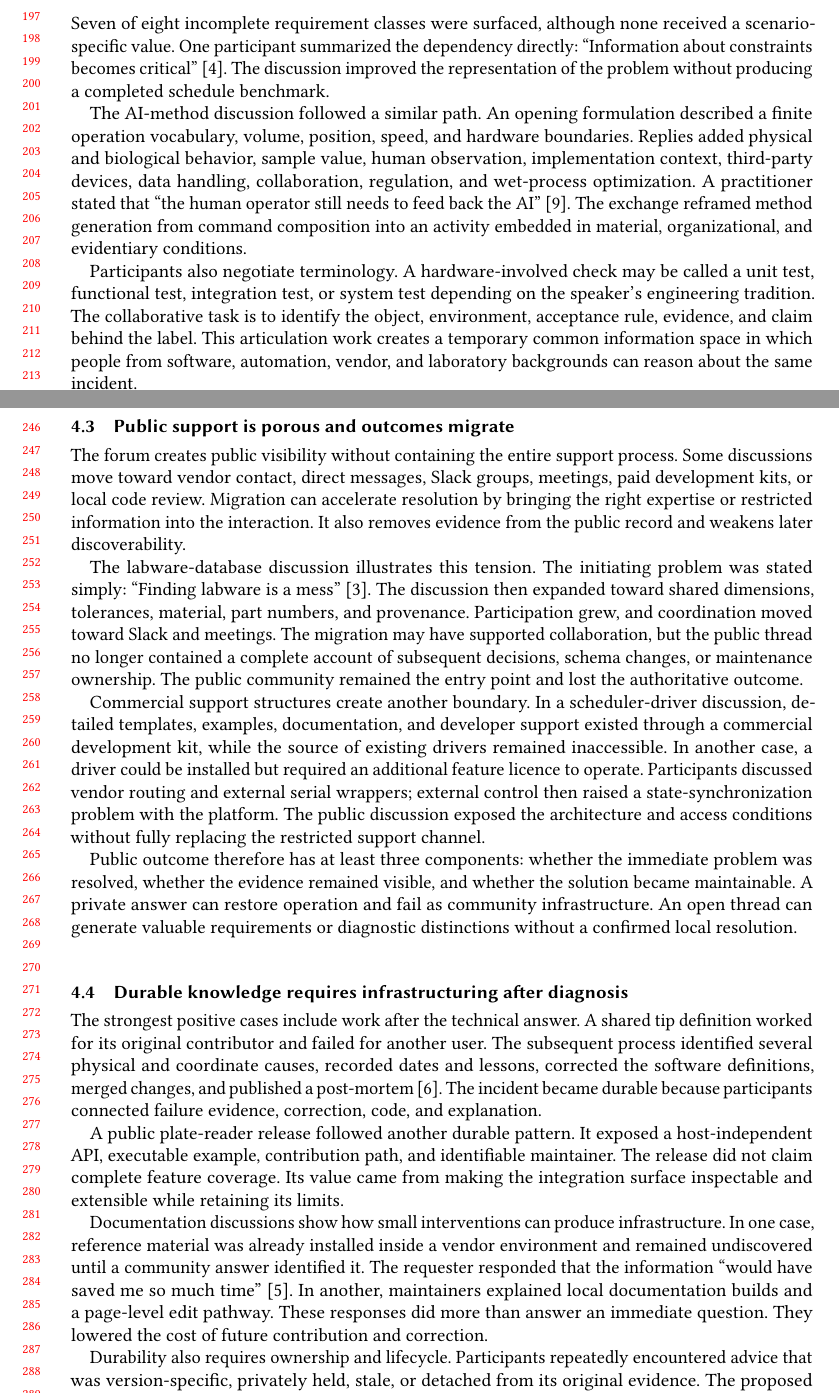
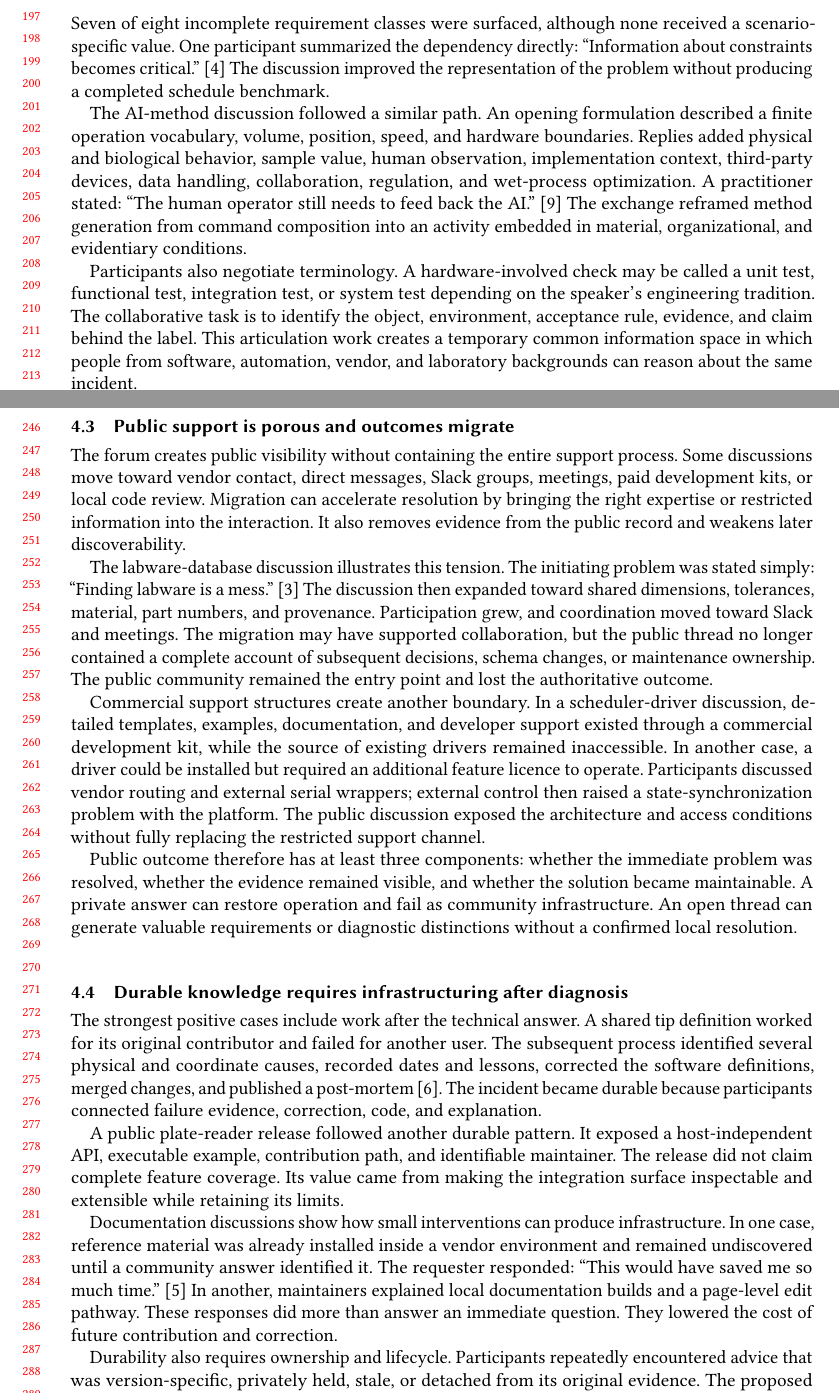
Before and after one commit to fraware/lab-automation-observatory, a LaTeX paper (paper/main_cscw.tex, which reads paper/venues/cscw/04_findings.tex): two parts of pages 5 and 6 of 11, joined at a grey line, cut so that both start at the same text. Compiled offline with pdfLaTeX.

Commit message:
Preserve exact quotation capitalization in CSCW findings

```diff
--- a/paper/venues/cscw/04_findings.tex
+++ b/paper/venues/cscw/04_findings.tex
@@ -4,9 +4,9 @@
 
 Initial questions frequently describe a visible symptom without the network of versions, interfaces, resources, constraints, and evidence required to interpret it. Respondents reconstruct that network through successive requests. They ask which software generation is installed, whether an interface is licensed, which method and dependencies were deployed, how a plate or tip is represented, what liquid and volume are involved, which physical actions completed, and what would count as a valid result. The work does not merely retrieve missing facts. It establishes which facts belong to the problem.
 
-This pattern is clearest in scheduling and AI-method discussions. The scheduling scenario initially specified devices, tasks, durations, transfer time, and arrival times. Replies introduced stability windows, interruptibility, permitted storage, terminal disposition, priorities, and failure policy. Seven of eight incomplete requirement classes were surfaced, although none received a scenario-specific value. One participant summarized the dependency directly: ``Information about constraints becomes critical'' \cite{forum_scheduling_toy}. The discussion improved the representation of the problem without producing a completed schedule benchmark.
+This pattern is clearest in scheduling and AI-method discussions. The scheduling scenario initially specified devices, tasks, durations, transfer time, and arrival times. Replies introduced stability windows, interruptibility, permitted storage, terminal disposition, priorities, and failure policy. Seven of eight incomplete requirement classes were surfaced, although none received a scenario-specific value. One participant summarized the dependency directly: ``Information about constraints becomes critical.'' \cite{forum_scheduling_toy} The discussion improved the representation of the problem without producing a completed schedule benchmark.
 
-The AI-method discussion followed a similar path. An opening formulation described a finite operation vocabulary, volume, position, speed, and hardware boundaries. Replies added physical and biological behavior, sample value, human observation, implementation context, third-party devices, data handling, collaboration, regulation, and wet-process optimization. A practitioner stated that ``the human operator still needs to feed back the AI'' \cite{forum_ai_method}. The exchange reframed method generation from command composition into an activity embedded in material, organizational, and evidentiary conditions.
+The AI-method discussion followed a similar path. An opening formulation described a finite operation vocabulary, volume, position, speed, and hardware boundaries. Replies added physical and biological behavior, sample value, human observation, implementation context, third-party devices, data handling, collaboration, regulation, and wet-process optimization. A practitioner stated: ``The human operator still needs to feed back the AI.'' \cite{forum_ai_method} The exchange reframed method generation from command composition into an activity embedded in material, organizational, and evidentiary conditions.
 
 Participants also negotiate terminology. A hardware-involved check may be called a unit test, functional test, integration test, or system test depending on the speaker's engineering tradition. The collaborative task is to identify the object, environment, acceptance rule, evidence, and claim behind the label. This articulation work creates a temporary common information space in which people from software, automation, vendor, and laboratory backgrounds can reason about the same incident.
 
@@ -24,7 +24,7 @@ This repair work extends beyond the immediate run. A version-control incident re
 
 The forum creates public visibility without containing the entire support process. Some discussions move toward vendor contact, direct messages, Slack groups, meetings, paid development kits, or local code review. Migration can accelerate resolution by bringing the right expertise or restricted information into the interaction. It also removes evidence from the public record and weakens later discoverability.
 
-The labware-database discussion illustrates this tension. The initiating problem was stated simply: ``Finding labware is a mess'' \cite{forum_labware_database}. The discussion then expanded toward shared dimensions, tolerances, material, part numbers, and provenance. Participation grew, and coordination moved toward Slack and meetings. The migration may have supported collaboration, but the public thread no longer contained a complete account of subsequent decisions, schema changes, or maintenance ownership. The public community remained the entry point and lost the authoritative outcome.
+The labware-database discussion illustrates this tension. The initiating problem was stated simply: ``Finding labware is a mess.'' \cite{forum_labware_database} The discussion then expanded toward shared dimensions, tolerances, material, part numbers, and provenance. Participation grew, and coordination moved toward Slack and meetings. The migration may have supported collaboration, but the public thread no longer contained a complete account of subsequent decisions, schema changes, or maintenance ownership. The public community remained the entry point and lost the authoritative outcome.
 
 Commercial support structures create another boundary. In a scheduler-driver discussion, detailed templates, examples, documentation, and developer support existed through a commercial development kit, while the source of existing drivers remained inaccessible. In another case, a driver could be installed but required an additional feature licence to operate. Participants discussed vendor routing and external serial wrappers; external control then raised a state-synchronization problem with the platform. The public discussion exposed the architecture and access conditions without fully replacing the restricted support channel.
 
@@ -36,6 +36,6 @@ The strongest positive cases include work after the technical answer. A shared t
 
 A public plate-reader release followed another durable pattern. It exposed a host-independent API, executable example, contribution path, and identifiable maintainer. The release did not claim complete feature coverage. Its value came from making the integration surface inspectable and extensible while retaining its limits.
 
-Documentation discussions show how small interventions can produce infrastructure. In one case, reference material was already installed inside a vendor environment and remained undiscovered until a community answer identified it. The requester responded that the information ``would have saved me so much time'' \cite{forum_hsl_learning}. In another, maintainers explained local documentation builds and a page-level edit pathway. These responses did more than answer an immediate question. They lowered the cost of future contribution and correction.
+Documentation discussions show how small interventions can produce infrastructure. In one case, reference material was already installed inside a vendor environment and remained undiscovered until a community answer identified it. The requester responded: ``This would have saved me so much time.'' \cite{forum_hsl_learning} In another, maintainers explained local documentation builds and a page-level edit pathway. These responses did more than answer an immediate question. They lowered the cost of future contribution and correction.
 
 Durability also requires ownership and lifecycle. Participants repeatedly encountered advice that was version-specific, privately held, stale, or detached from its original evidence. The proposed resolved-knowledge record emerged from this pattern. It attaches applicability, root-cause status, validation stage, evidence grade, limitations, maintainer, last verification, source provenance, and supersession to an answer. The record is an infrastructuring proposal: it turns resolution into an object that can be maintained, disputed, and corrected.
```
Also changed, not shown: paper/venues/cscw/04_findings.tex (2 more changed lines).
